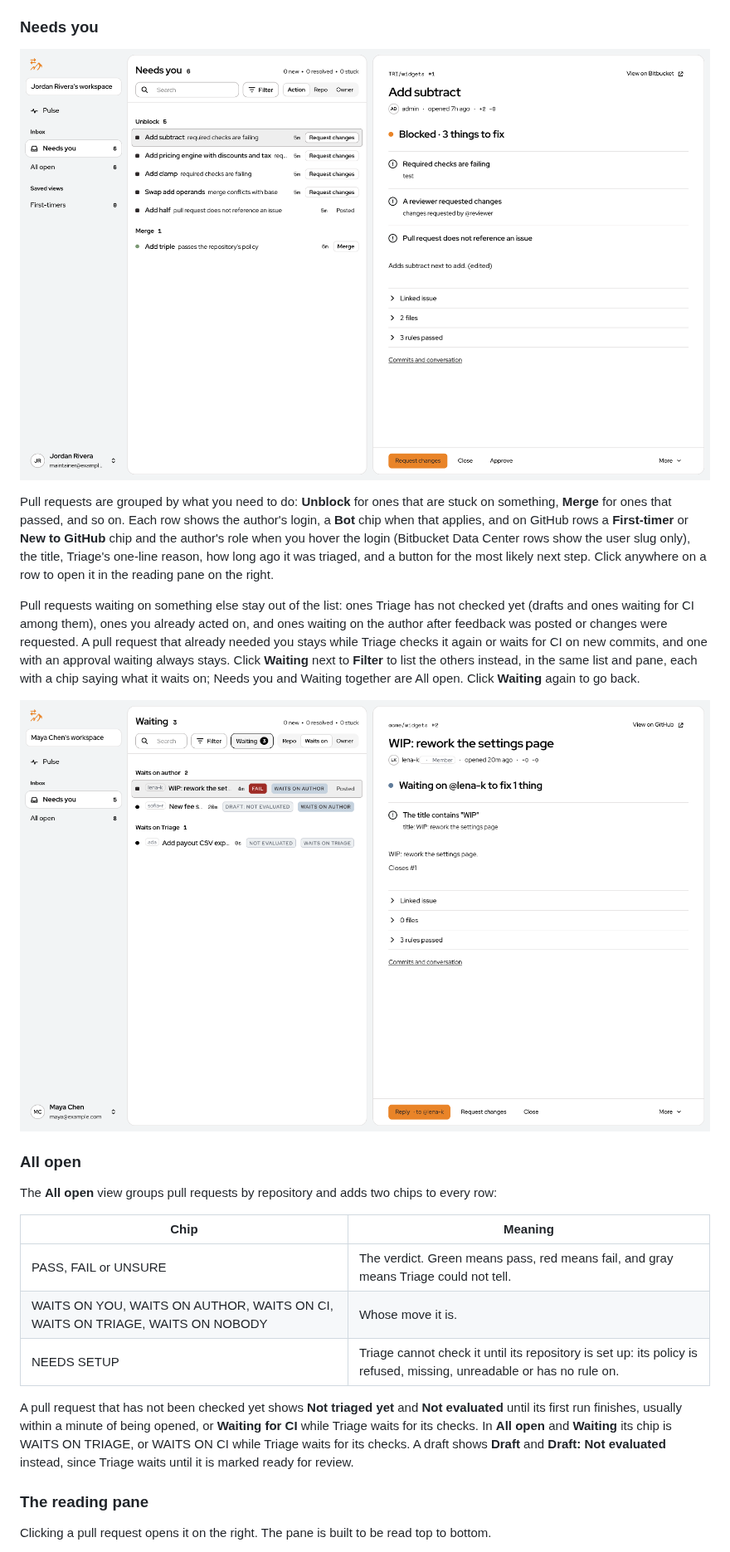
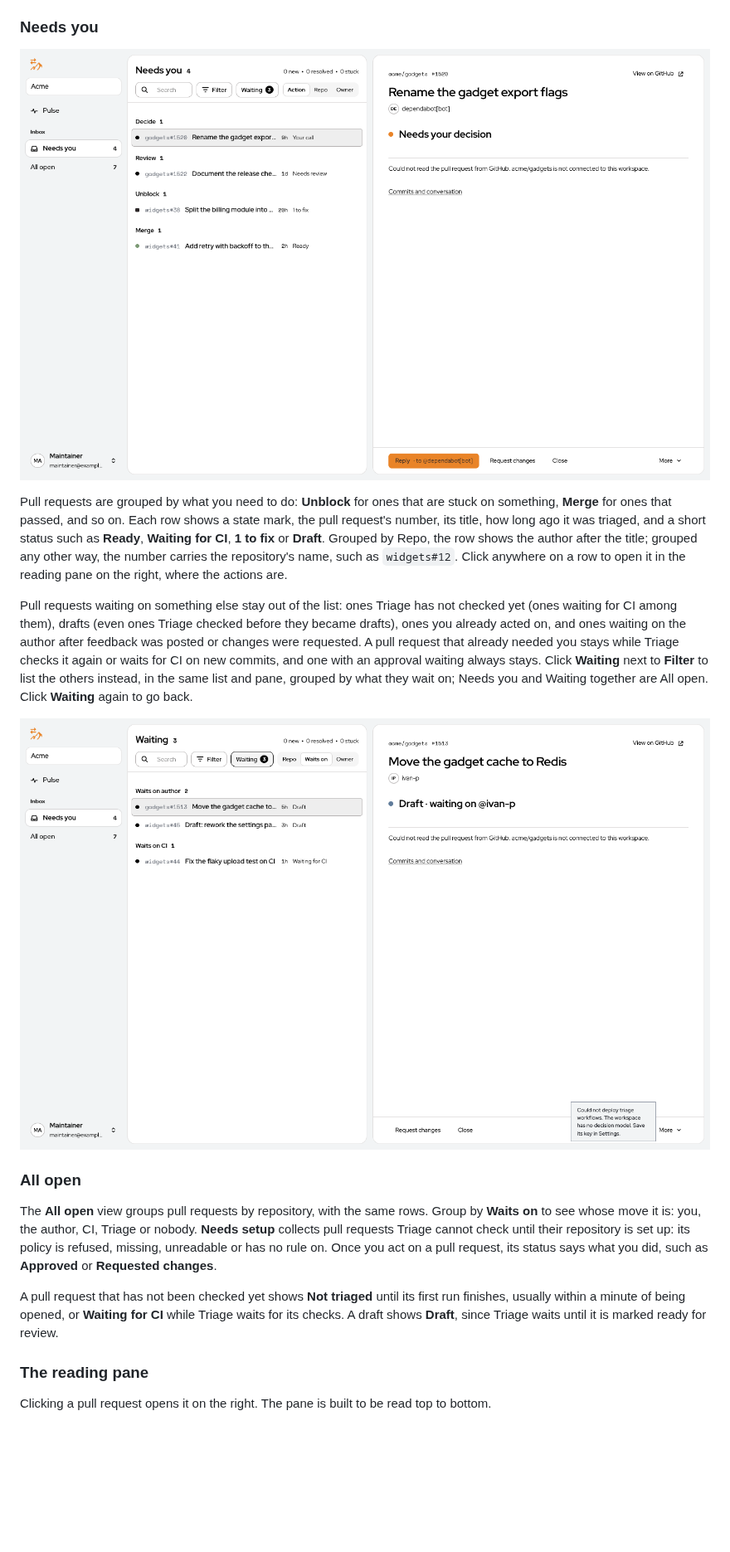
Before and after one commit to corbitsdev/corbits-triage, a Markdown page: docs/Corbits Triage User Manual/Corbits Triage User Manual.md, the part around the change. Shown at 83% size. Rendered like a GitHub page; pictures changed too: docs/Corbits Triage User Manual/images/11.png, docs/Corbits Triage User Manual/images/37.png; blank space fills up the shorter version.

```diff
--- a/docs/Corbits Triage User Manual/Corbits Triage User Manual.md
+++ b/docs/Corbits Triage User Manual/Corbits Triage User Manual.md
@@ -315,25 +315,19 @@ Each view has a search box, a **Filter** button and quick filters such as Action
 
 ### Needs you
 
-![The Needs you view: pull requests grouped under Unblock and Merge, each with its title, the reason, its age and a button for the next step. The right pane shows TRI/widgets pull request 1, Blocked with three things to fix, and View on Bitbucket in its corner](images/11.png)
+![The Needs you view: pull requests grouped under Decide, Review, Unblock and Merge, each row with its state mark, a number such as gadgets#1520, its title, its age and a short status such as Your call, 1 to fix or Ready. The right pane shows acme/gadgets pull request 1520, Needs your decision, with Reply, Request changes and Close in the bottom bar](images/11.png)
 
-Pull requests are grouped by what you need to do: **Unblock** for ones that are stuck on something, **Merge** for ones that passed, and so on. Each row shows the author's login, a **Bot** chip when that applies, and on GitHub rows a **First-timer** or **New to GitHub** chip and the author's role when you hover the login (Bitbucket Data Center rows show the user slug only), the title, Triage's one-line reason, how long ago it was triaged, and a button for the most likely next step. Click anywhere on a row to open it in the reading pane on the right.
+Pull requests are grouped by what you need to do: **Unblock** for ones that are stuck on something, **Merge** for ones that passed, and so on. Each row shows a state mark, the pull request's number, its title, how long ago it was triaged, and a short status such as **Ready**, **Waiting for CI**, **1 to fix** or **Draft**. Grouped by Repo, the row shows the author after the title; grouped any other way, the number carries the repository's name, such as `widgets#12`. Click anywhere on a row to open it in the reading pane on the right, where the actions are.
 
-Pull requests waiting on something else stay out of the list: ones Triage has not checked yet (drafts and ones waiting for CI among them), ones you already acted on, and ones waiting on the author after feedback was posted or changes were requested. A pull request that already needed you stays while Triage checks it again or waits for CI on new commits, and one with an approval waiting always stays. Click **Waiting** next to **Filter** to list the others instead, in the same list and pane, each with a chip saying what it waits on; Needs you and Waiting together are All open. Click **Waiting** again to go back.
+Pull requests waiting on something else stay out of the list: ones Triage has not checked yet (ones waiting for CI among them), drafts (even ones Triage checked before they became drafts), ones you already acted on, and ones waiting on the author after feedback was posted or changes were requested. A pull request that already needed you stays while Triage checks it again or waits for CI on new commits, and one with an approval waiting always stays. Click **Waiting** next to **Filter** to list the others instead, in the same list and pane, grouped by what they wait on; Needs you and Waiting together are All open. Click **Waiting** again to go back.
 
-![The Waiting view grouped by Waits on: a failed pull request with feedback posted and a draft under Waits on author, a new pull request under Waits on Triage. The pane shows the failed pull request, Waiting on @lena-k to fix 1 thing](images/37.png)
+![The Waiting view grouped by Waits on: two drafts under Waits on author, one of them checked by Triage before it became a draft, and a pull request under Waits on CI. The pane shows the draft, Draft · waiting on @ivan-p](images/37.png)
 
 ### All open
 
-The **All open** view groups pull requests by repository and adds two chips to every row:
+The **All open** view groups pull requests by repository, with the same rows. Group by **Waits on** to see whose move it is: you, the author, CI, Triage or nobody. **Needs setup** collects pull requests Triage cannot check until their repository is set up: its policy is refused, missing, unreadable or has no rule on. Once you act on a pull request, its status says what you did, such as **Approved** or **Requested changes**.
 
-| Chip | Meaning |
-| --- | --- |
-| PASS, FAIL or UNSURE | The verdict. Green means pass, red means fail, and gray means Triage could not tell. |
-| WAITS ON YOU, WAITS ON AUTHOR, WAITS ON CI, WAITS ON TRIAGE, WAITS ON NOBODY | Whose move it is. |
-| NEEDS SETUP | Triage cannot check it until its repository is set up: its policy is refused, missing, unreadable or has no rule on. |
-
-A pull request that has not been checked yet shows **Not triaged yet** and **Not evaluated** until its first run finishes, usually within a minute of being opened, or **Waiting for CI** while Triage waits for its checks. In **All open** and **Waiting** its chip is WAITS ON TRIAGE, or WAITS ON CI while Triage waits for its checks. A draft shows **Draft** and **Draft: Not evaluated** instead, since Triage waits until it is marked ready for review.
+A pull request that has not been checked yet shows **Not triaged** until its first run finishes, usually within a minute of being opened, or **Waiting for CI** while Triage waits for its checks. A draft shows **Draft**, since Triage waits until it is marked ready for review.
 
 ### The reading pane
 
```
Also changed, not shown: docs/PRODUCT.md (+4 -2 lines), 8 other files.
